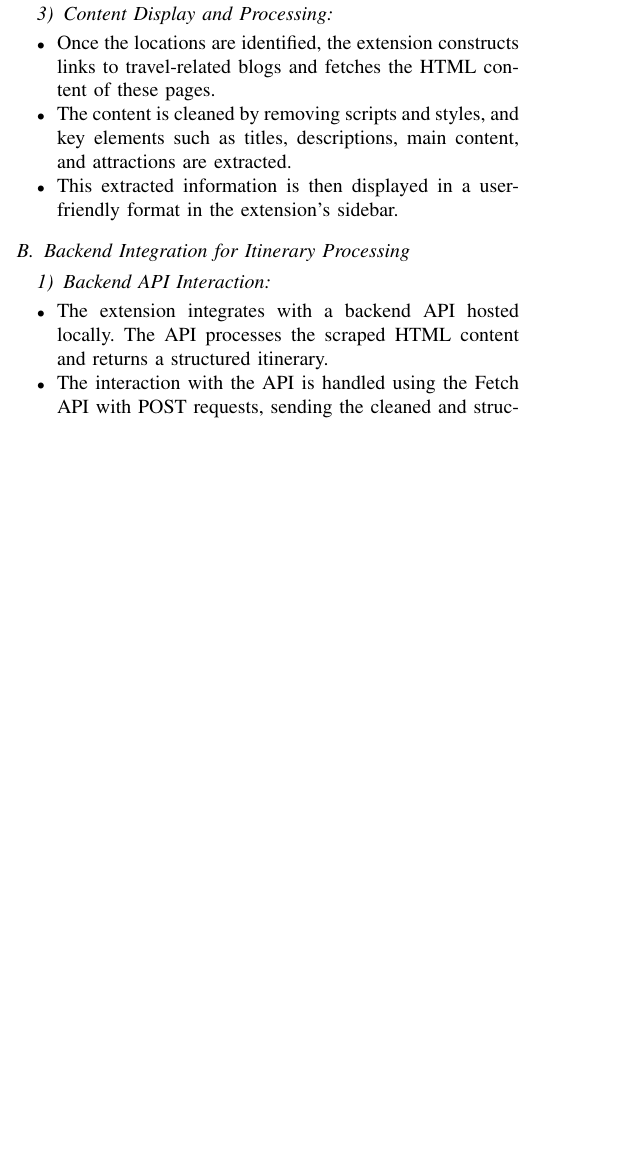
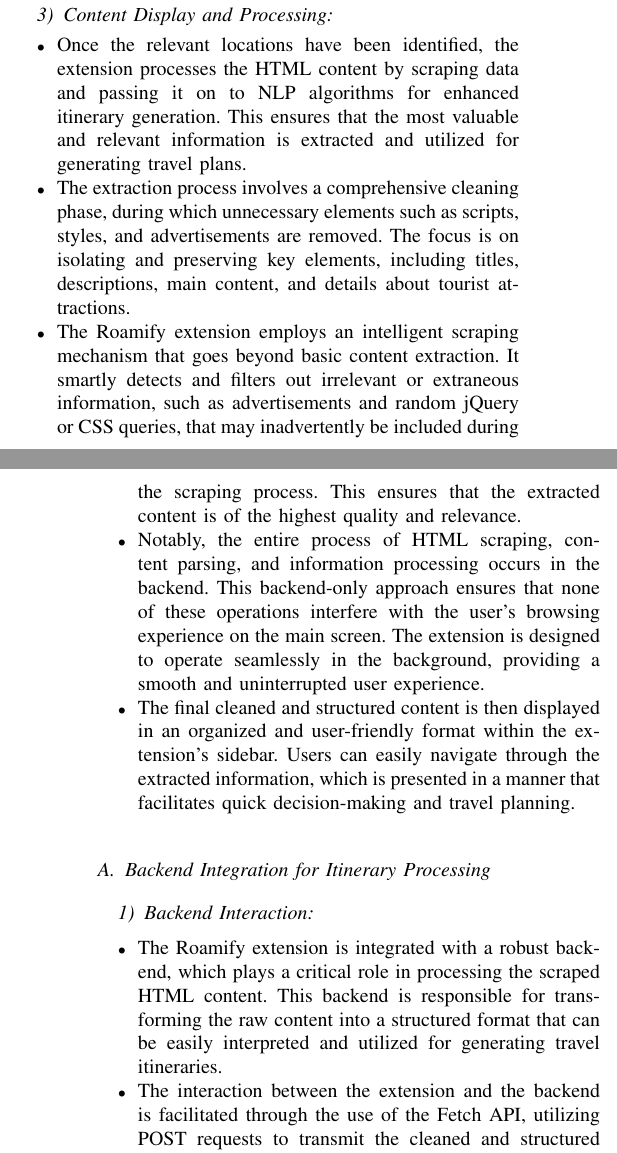
Before and after one commit to Roamify-Research/Roamify, a LaTeX paper (main.tex): part of one column of page 2 of 14 before the commit and two parts of the columns of pages 2 and 3 of 15 after it, the two joined at a grey line, cut so that both start at the same text, the shorter picture padded with empty space. Compiled offline with pdfLaTeX.

Commit message:
Added Muthu's web scraping part

```diff
--- a/main.tex
+++ b/main.tex
@@ -131,17 +129,20 @@ Email: dhruv.kumar@iiitd.ac.in}}
 
     \subsubsection{Content Display and Processing}
         \begin{itemize}
-                \item Once the locations are identified, the extension constructs links to travel-related blogs and fetches the HTML content of these pages.
-                \item The content is cleaned by removing scripts and styles, and key elements such as titles, descriptions, main content, and attractions are extracted.
-                \item This extracted information is then displayed in a user-friendly format in the extension’s sidebar.
+            \item Once the relevant locations have been identified, the extension processes the HTML content by scraping data and passing it on to NLP algorithms for enhanced itinerary generation. This ensures that the most valuable and relevant information is extracted and utilized for generating travel plans.
+            \item The extraction process involves a comprehensive cleaning phase, during which unnecessary elements such as scripts, styles, and advertisements are removed. The focus is on isolating and preserving key elements, including titles, descriptions, main content, and details about tourist attractions.
+            \item The Roamify extension employs an intelligent scraping mechanism that goes beyond basic content extraction. It smartly detects and filters out irrelevant or extraneous information, such as advertisements and random jQuery or CSS queries, that may inadvertently be included during the scraping process. This ensures that the extracted content is of the highest quality and relevance.
+            \item Notably, the entire process of HTML scraping, content parsing, and information processing occurs in the backend. This backend-only approach ensures that none of these operations interfere with the user's browsing experience on the main screen. The extension is designed to operate seamlessly in the background, providing a smooth and uninterrupted user experience.
+            \item The final cleaned and structured content is then displayed in an organized and user-friendly format within the extension’s sidebar. Users can easily navigate through the extracted information, which is presented in a manner that facilitates quick decision-making and travel planning.
         \end{itemize}
 
 \subsection{Backend Integration for Itinerary Processing}
 
-        \subsubsection{Backend API Interaction}
+    \subsubsection{Backend Interaction}
         \begin{itemize}
-                \item The extension integrates with a backend API hosted locally. The API processes the scraped HTML content and returns a structured itinerary.
-                \item The interaction with the API is handled using the Fetch API with POST requests, sending the cleaned and structured data to the backend.
+            \item The Roamify extension is integrated with a robust backend, which plays a critical role in processing the scraped HTML content. This backend is responsible for transforming the raw content into a structured format that can be easily interpreted and utilized for generating travel itineraries.
+            \item The interaction between the extension and the backend is facilitated through the use of the Fetch API, utilizing POST requests to transmit the cleaned and structured data. The Fetch API is chosen for its efficiency and reliability in handling HTTP requests, ensuring smooth communication between the extension and the backend server.
+            \item The backend processes the received data by extracting meaningful information from it. This includes identifying important elements such as travel destinations, suggested itineraries, and relevant travel tips, all derived from the original content scraped from the web.
         \end{itemize}
 
     \subsubsection{Processing and Displaying Results}
@@ -151,3 +153,6 @@ Email: dhruv.kumar@iiitd.ac.in}}
         \end{itemize}
 
 \subsection{Summary}
+    The Roamify extension represents a cutting-edge solution for travel itinerary generation, combining the power of browser automation, sophisticated web scraping techniques, and backend processing to deliver a superior user experience. By identifying locations from open browser tabs through airport codes and detecting travel-related and booking site URLs, the extension automatically generates itinerary values and relevant travel information with minimal user input. This is made possible through an innovative backend that processes and structures the scraped content, ensuring that users receive detailed and organized travel plans tailored to their needs. Furthermore, the extension’s ability to operate all scraping and processing tasks in the backend guarantees a smooth and uninterrupted browsing experience. With comprehensive mapping of global airport locations and their corresponding destinations, Roamify is equipped to generate accurate itineraries for virtually any location worldwide, using only airport codes. This extensive feature set, combined with an emphasis on seamless and intuitive user interaction, positions Roamify as a leading tool in the domain of travel planning and itinerary management.
+
+
```
Also changed, not shown: main.tex (28 more changed lines). Lines whose indentation alone changed are shown as unchanged.
